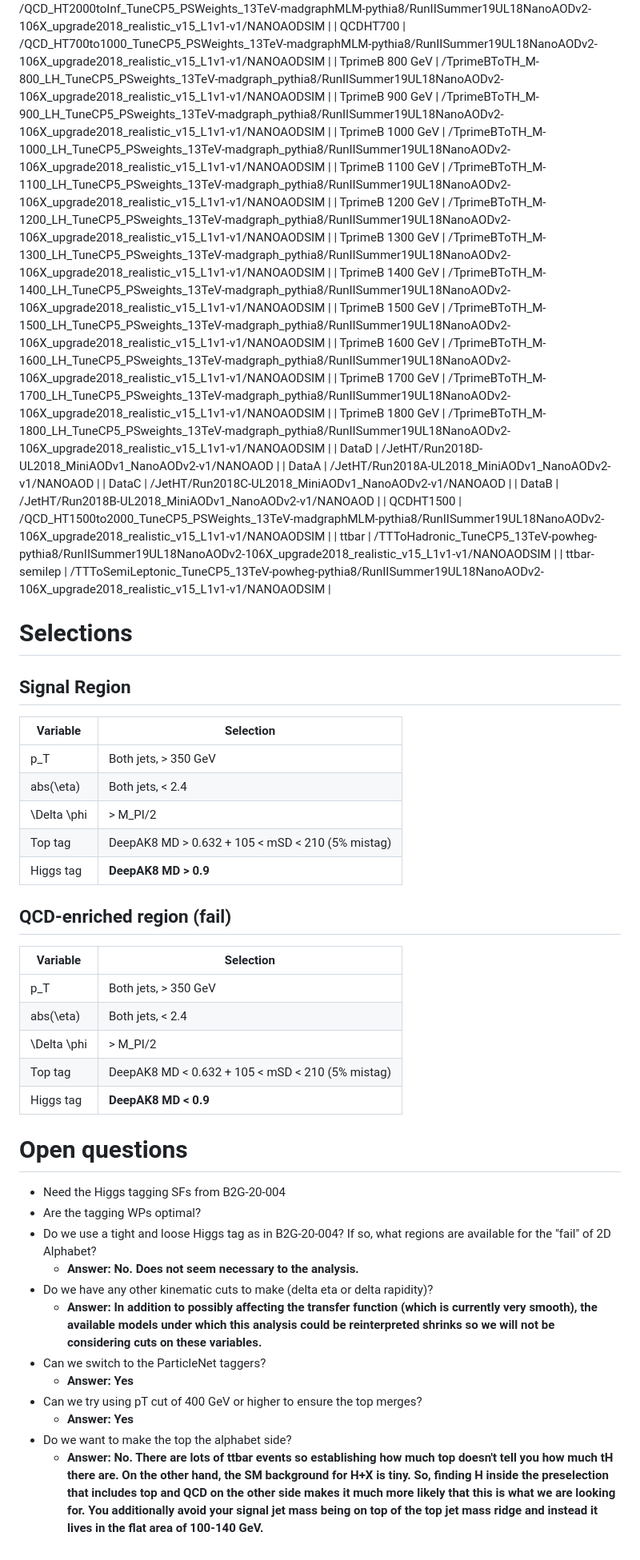
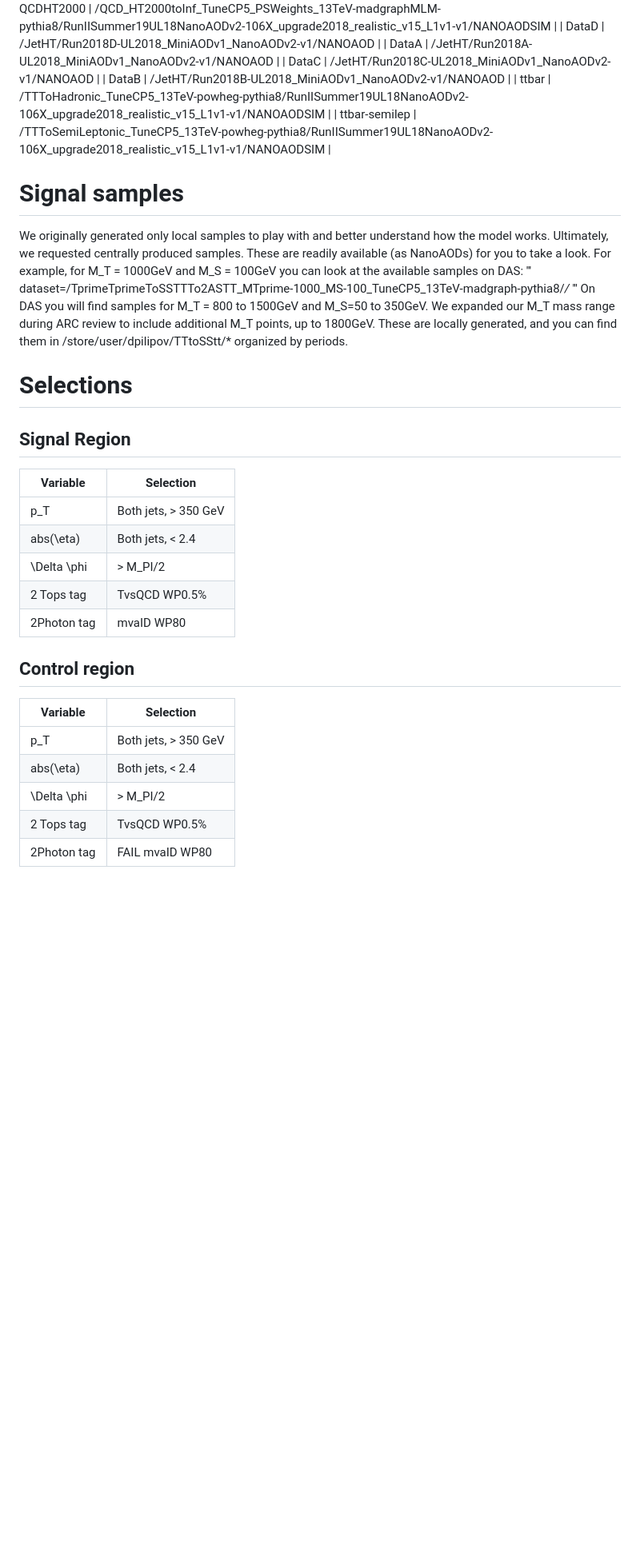
Before and after one commit to dpilipov/TTtoSStt_Final, a Markdown page: README.md, the part around one of its changes. Shown at 80% size. Rendered like a GitHub page; blank space fills up the shorter version.

```diff
--- a/README.md
+++ b/README.md
@@ -367,23 +359,17 @@ The processing of all sets in `dijet_nano/` can be performed in parallel with TH
 | QCDHT2000 | /QCD_HT2000toInf_TuneCP5_PSWeights_13TeV-madgraphMLM-pythia8/RunIISummer19UL18NanoAODv2-106X_upgrade2018_realistic_v15_L1v1-v1/NANOAODSIM |
-| QCDHT700 | /QCD_HT700to1000_TuneCP5_PSWeights_13TeV-madgraphMLM-pythia8/RunIISummer19UL18NanoAODv2-106X_upgrade2018_realistic_v15_L1v1-v1/NANOAODSIM |
-| TprimeB 800 GeV | /TprimeBToTH_M-800_LH_TuneCP5_PSweights_13TeV-madgraph_pythia8/RunIISummer19UL18NanoAODv2-106X_upgrade2018_realistic_v15_L1v1-v1/NANOAODSIM |
-| TprimeB 900 GeV | /TprimeBToTH_M-900_LH_TuneCP5_PSweights_13TeV-madgraph_pythia8/RunIISummer19UL18NanoAODv2-106X_upgrade2018_realistic_v15_L1v1-v1/NANOAODSIM |
-| TprimeB 1000 GeV | /TprimeBToTH_M-1000_LH_TuneCP5_PSweights_13TeV-madgraph_pythia8/RunIISummer19UL18NanoAODv2-106X_upgrade2018_realistic_v15_L1v1-v1/NANOAODSIM |
-| TprimeB 1100 GeV | /TprimeBToTH_M-1100_LH_TuneCP5_PSweights_13TeV-madgraph_pythia8/RunIISummer19UL18NanoAODv2-106X_upgrade2018_realistic_v15_L1v1-v1/NANOAODSIM |
-| TprimeB 1200 GeV | /TprimeBToTH_M-1200_LH_TuneCP5_PSweights_13TeV-madgraph_pythia8/RunIISummer19UL18NanoAODv2-106X_upgrade2018_realistic_v15_L1v1-v1/NANOAODSIM |
-| TprimeB 1300 GeV | /TprimeBToTH_M-1300_LH_TuneCP5_PSweights_13TeV-madgraph_pythia8/RunIISummer19UL18NanoAODv2-106X_upgrade2018_realistic_v15_L1v1-v1/NANOAODSIM |
-| TprimeB 1400 GeV | /TprimeBToTH_M-1400_LH_TuneCP5_PSweights_13TeV-madgraph_pythia8/RunIISummer19UL18NanoAODv2-106X_upgrade2018_realistic_v15_L1v1-v1/NANOAODSIM |
-| TprimeB 1500 GeV | /TprimeBToTH_M-1500_LH_TuneCP5_PSweights_13TeV-madgraph_pythia8/RunIISummer19UL18NanoAODv2-106X_upgrade2018_realistic_v15_L1v1-v1/NANOAODSIM |
-| TprimeB 1600 GeV | /TprimeBToTH_M-1600_LH_TuneCP5_PSweights_13TeV-madgraph_pythia8/RunIISummer19UL18NanoAODv2-106X_upgrade2018_realistic_v15_L1v1-v1/NANOAODSIM |
-| TprimeB 1700 GeV | /TprimeBToTH_M-1700_LH_TuneCP5_PSweights_13TeV-madgraph_pythia8/RunIISummer19UL18NanoAODv2-106X_upgrade2018_realistic_v15_L1v1-v1/NANOAODSIM |
-| TprimeB 1800 GeV | /TprimeBToTH_M-1800_LH_TuneCP5_PSweights_13TeV-madgraph_pythia8/RunIISummer19UL18NanoAODv2-106X_upgrade2018_realistic_v15_L1v1-v1/NANOAODSIM |
 | DataD | /JetHT/Run2018D-UL2018_MiniAODv1_NanoAODv2-v1/NANOAOD |
 | DataA | /JetHT/Run2018A-UL2018_MiniAODv1_NanoAODv2-v1/NANOAOD |
 | DataC | /JetHT/Run2018C-UL2018_MiniAODv1_NanoAODv2-v1/NANOAOD |
 | DataB | /JetHT/Run2018B-UL2018_MiniAODv1_NanoAODv2-v1/NANOAOD |
-| QCDHT1500 | /QCD_HT1500to2000_TuneCP5_PSWeights_13TeV-madgraphMLM-pythia8/RunIISummer19UL18NanoAODv2-106X_upgrade2018_realistic_v15_L1v1-v1/NANOAODSIM |
 | ttbar | /TTToHadronic_TuneCP5_13TeV-powheg-pythia8/RunIISummer19UL18NanoAODv2-106X_upgrade2018_realistic_v15_L1v1-v1/NANOAODSIM |
 | ttbar-semilep | /TTToSemiLeptonic_TuneCP5_13TeV-powheg-pythia8/RunIISummer19UL18NanoAODv2-106X_upgrade2018_realistic_v15_L1v1-v1/NANOAODSIM |
+
+# Signal samples
+We originally generated only local samples to play with and better understand how the model works.  Ultimately, we requested centrally produced samples.   These are readily available (as NanoAODs) for you to take a look.  For example, for M_T = 1000GeV and M_S = 100GeV you can look at the available samples on DAS:
+'''
+dataset=/TprimeTprimeToSSTTTo2ASTT_MTprime-1000_MS-100_TuneCP5_13TeV-madgraph-pythia8/*/*
+'''
+On DAS you will find samples for M_T = 800 to 1500GeV and M_S=50 to 350GeV.  We expanded our M_T mass range during ARC review to include additional M_T points, up to 1800GeV.  These are locally generated, and you can find them in /store/user/dpilipov/TTtoSStt/* organized by periods.
 
 # Selections
 
@@ -393,31 +379,14 @@ The processing of all sets in `dijet_nano/` can be performed in parallel with TH
 | p_T           | Both jets, > 350 GeV      |
 | abs(\eta)     | Both jets, < 2.4          |
 | \Delta \phi   | > M_PI/2                  |
-| Top tag       | DeepAK8 MD > 0.632 + 105 < mSD < 210 (5% mistag) |
-| Higgs tag     | **DeepAK8 MD > 0.9**|
+| 2 Tops tag    | TvsQCD WP0.5%             |
+| 2Photon tag   | mvaID WP80                |
 
-## QCD-enriched region (fail)
+## Control region
 | Variable      | Selection                 |
 |---------------|---------------------------|
 | p_T           | Both jets, > 350 GeV      |
 | abs(\eta)     | Both jets, < 2.4          |
 | \Delta \phi   | > M_PI/2                  |
-| Top tag       | DeepAK8 MD < 0.632 + 105 < mSD < 210 (5% mistag) |
-| Higgs tag     | **DeepAK8 MD < 0.9** |
-
-# Open questions
-- Need the Higgs tagging SFs from B2G-20-004
-- Are the tagging WPs optimal?
-- Do we use a tight and loose Higgs tag as in B2G-20-004?
-If so, what regions are available for the "fail" of 2D Alphabet?
-    - **Answer: No. Does not seem necessary to the analysis.**
-- Do we have any other kinematic cuts to make (delta eta or delta rapidity)?
-    - **Answer: In addition to possibly affecting the transfer function (which is currently very
-    smooth), the available models under which this analysis could be reinterpreted shrinks so we
-    will not be considering cuts on these variables.**
-- Can we switch to the ParticleNet taggers?
-    - **Answer: Yes**
-- Can we try using pT cut of 400 GeV or higher to ensure the top merges?
-    - **Answer: Yes**
-- Do we want to make the top the alphabet side?
-    - **Answer: No. There are lots of ttbar events so establishing how much top doesn't tell you how much tH there are. On the other hand, the SM background for H+X is tiny.  So, finding H inside the preselection that includes top and QCD on the other side makes it much more likely that this is what we are looking for. You additionally avoid your signal jet mass being on top of the top jet mass ridge and instead it lives in the flat area of 100-140 GeV.**
+| 2 Tops tag    | TvsQCD WP0.5%             |
+| 2Photon tag   | FAIL mvaID WP80           |
```
Also changed, not shown: other parts of README.md (+23 -31 lines).
